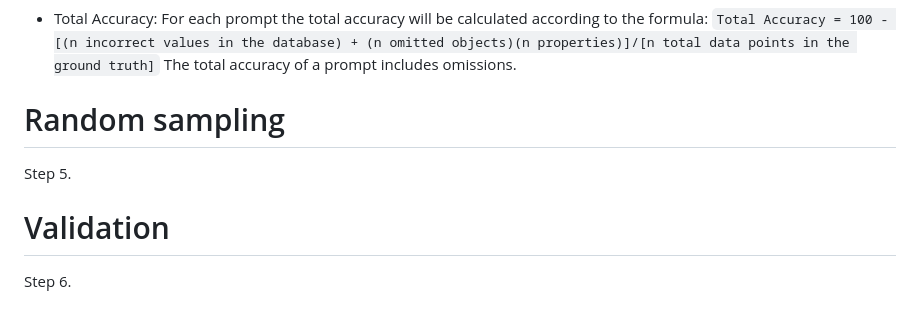
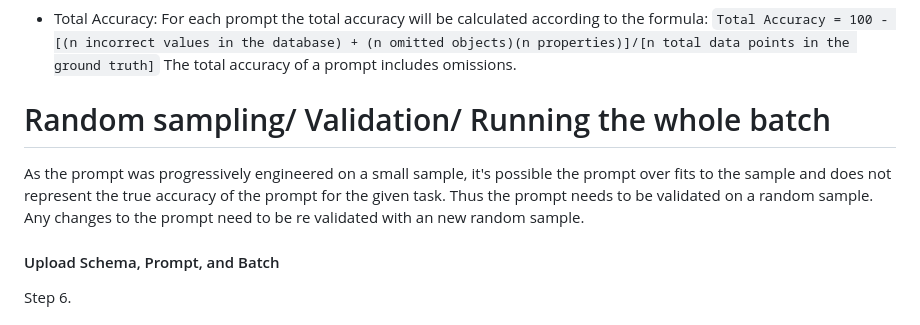
Before and after one commit to lukealtnehter/LLM_APP, a Markdown page: README.md, the part around the change. Rendered like a GitHub page.

Commit message:
added minor read me additions

```diff
--- a/README.md
+++ b/README.md
@@ -295,11 +295,15 @@ recommended for most purposes.
   The total accuracy of a prompt includes omissions.
 
 
-# Random sampling
+# Random sampling/ Validation/ Running the whole batch
 
-Step 5.
+As the prompt was progressively engineered on a small sample, it's possible the prompt over fits to the sample and does
+not represent the true accuracy of the prompt for the given task. Thus the prompt needs to be validated on a
+random sample. Any changes to the prompt need to be re validated with an new random sample.
 
-# Validation
+#### Upload Schema, Prompt, and Batch
+
+
 
 Step 6.
 
```
